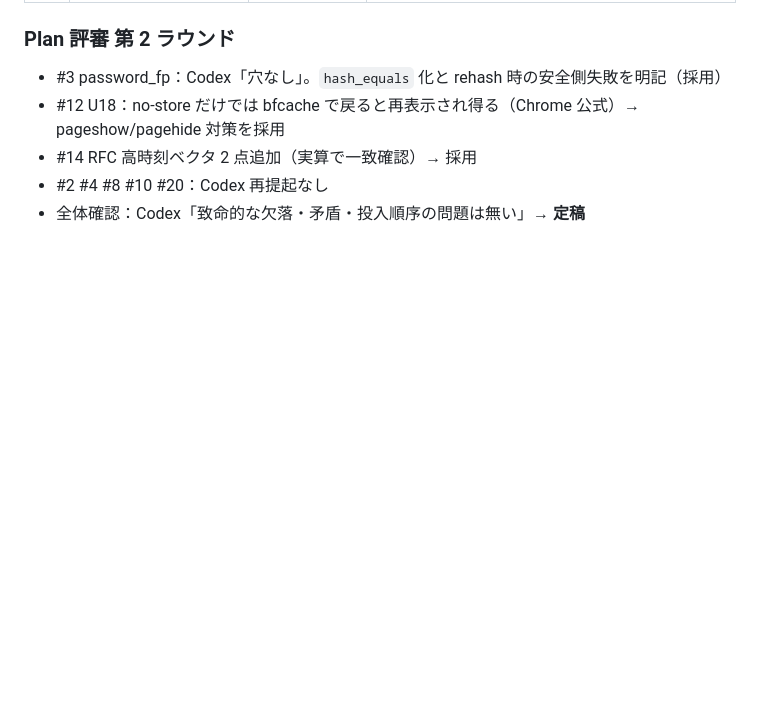
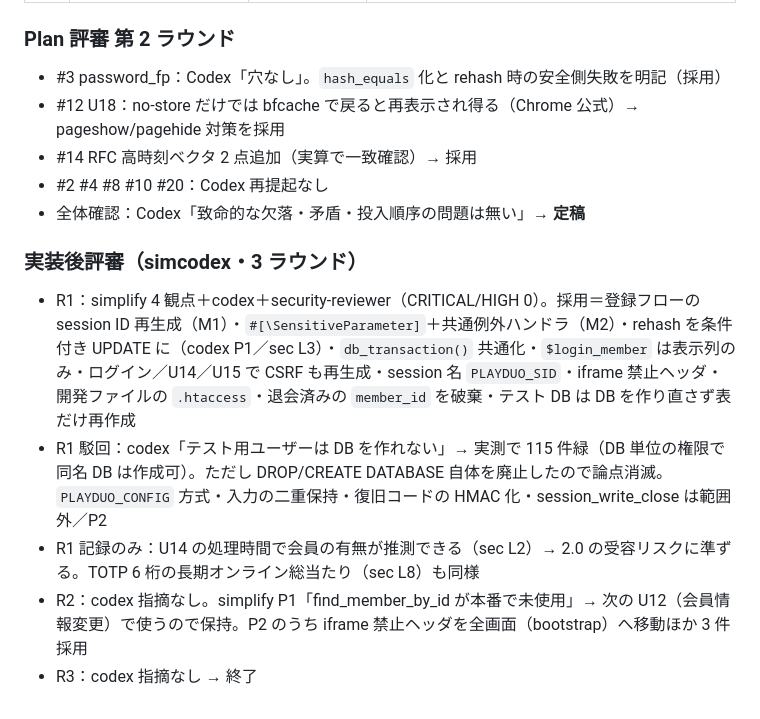
Before and after one commit to TK88101/PlayDuo, a Markdown page: docs/plans/2026-11-09-php-auth.md, the part around the change. Rendered like a GitHub page; blank space fills up the shorter version.

Commit message:
docs: record post-implementation review decisions in plan
Co-Authored-By: Claude Opus 5.5 <noreply@anthropic.com>

```diff
--- a/docs/plans/2026-11-09-php-auth.md
+++ b/docs/plans/2026-11-09-php-auth.md
@@ -268,3 +268,10 @@ TDD：各タスクはテストを先に書いて RED を確認 → 実装 → GR
 - #14 RFC 高時刻ベクタ 2 点追加（実算で一致確認）→ 採用
 - #2 #4 #8 #10 #20：Codex 再提起なし
 - 全体確認：Codex「致命的な欠落・矛盾・投入順序の問題は無い」→ **定稿**
+
+### 実装後評審（simcodex・3 ラウンド）
+- R1：simplify 4 観点＋codex＋security-reviewer（CRITICAL/HIGH 0）。採用＝登録フローの session ID 再生成（M1）・`#[\SensitiveParameter]`＋共通例外ハンドラ（M2）・rehash を条件付き UPDATE に（codex P1／sec L3）・`db_transaction()` 共通化・`$login_member` は表示列のみ・ログイン／U14／U15 で CSRF も再生成・session 名 `PLAYDUO_SID`・iframe 禁止ヘッダ・開発ファイルの `.htaccess`・退会済みの `member_id` を破棄・テスト DB は DB を作り直さず表だけ再作成
+- R1 駁回：codex「テスト用ユーザーは DB を作れない」→ 実測で 115 件緑（DB 単位の権限で同名 DB は作成可）。ただし DROP/CREATE DATABASE 自体を廃止したので論点消滅。`PLAYDUO_CONFIG` 方式・入力の二重保持・復旧コードの HMAC 化・session_write_close は範囲外／P2
+- R1 記録のみ：U14 の処理時間で会員の有無が推測できる（sec L2）→ 2.0 の受容リスクに準ずる。TOTP 6 桁の長期オンライン総当たり（sec L8）も同様
+- R2：codex 指摘なし。simplify P1「find_member_by_id が本番で未使用」→ 次の U12（会員情報変更）で使うので保持。P2 のうち iframe 禁止ヘッダを全画面（bootstrap）へ移動ほか 3 件採用
+- R3：codex 指摘なし → 終了
```
